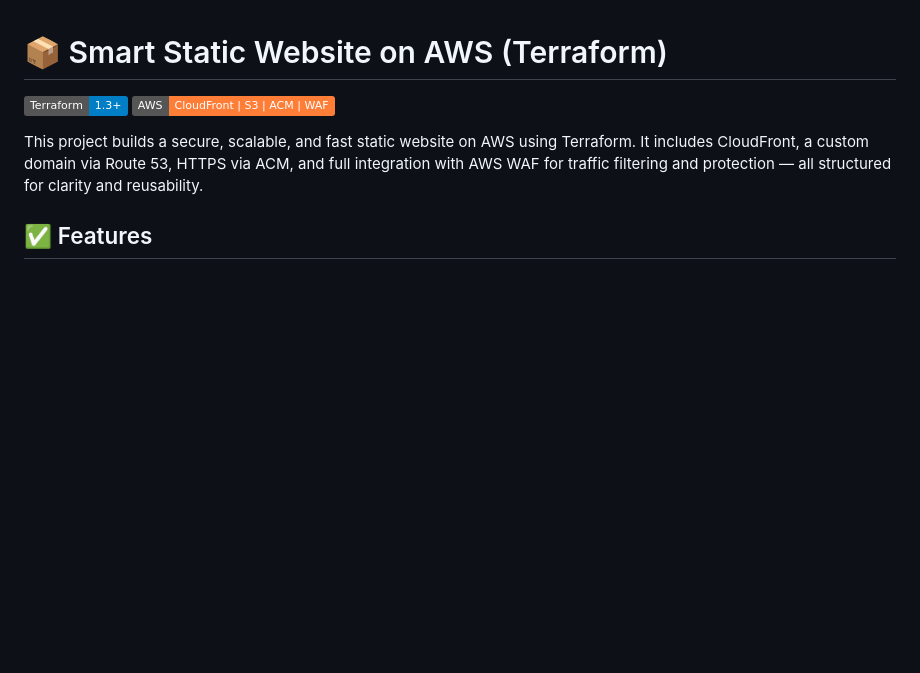
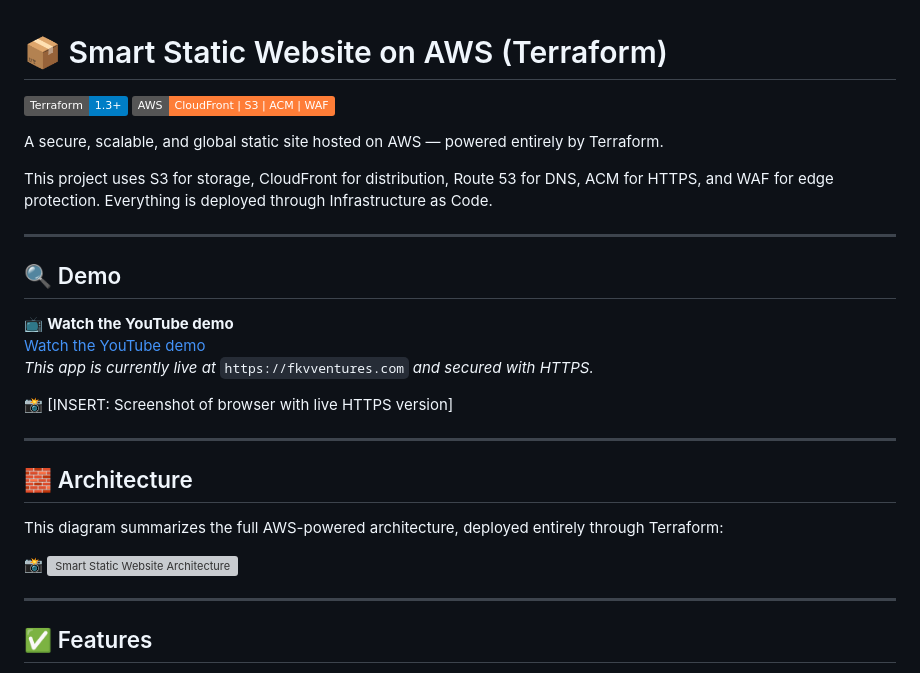
Before and after one commit to fkv747/terraform-smart-static-site, a Markdown page: README.md, the part around the change. Drawn GitHub-style; badges without logos; blank space fills up the shorter version; grey boxes are pictures that could not be loaded.

```diff
--- a/README.md
+++ b/README.md
@@ -4,7 +4,29 @@
 ![Terraform](https://img.shields.io/badge/Terraform-1.3%2B-blue)
 ![AWS](https://img.shields.io/badge/AWS-CloudFront%20%7C%20S3%20%7C%20ACM%20%7C%20WAF-orange)
 
-This project builds a secure, scalable, and fast static website on AWS using Terraform. It includes CloudFront, a custom domain via Route 53, HTTPS via ACM, and full integration with AWS WAF for traffic filtering and protection — all structured for clarity and reusability.
+A secure, scalable, and global static site hosted on AWS — powered entirely by Terraform.
+
+This project uses S3 for storage, CloudFront for distribution, Route 53 for DNS, ACM for HTTPS, and WAF for edge protection. Everything is deployed through Infrastructure as Code.
+
+---
+
+## 🔍 Demo
+
+📺 **Watch the YouTube demo**
+[Watch the YouTube demo](https://www.youtube.com/watch?v=YOUR_DEMO_LINK)
+_This app is currently live at_ `https://fkvventures.com` _and secured with HTTPS._
+
+📸 [INSERT: Screenshot of browser with live HTTPS version]
+
+---
+
+## 🧱 Architecture
+
+This diagram summarizes the full AWS-powered architecture, deployed entirely through Terraform:
+
+📸 ![Smart Static Website Architecture](./screenshots/smart-static-website.png)
+
+---
 
 ## ✅ Features
 - Static website hosting via **S3**
```
